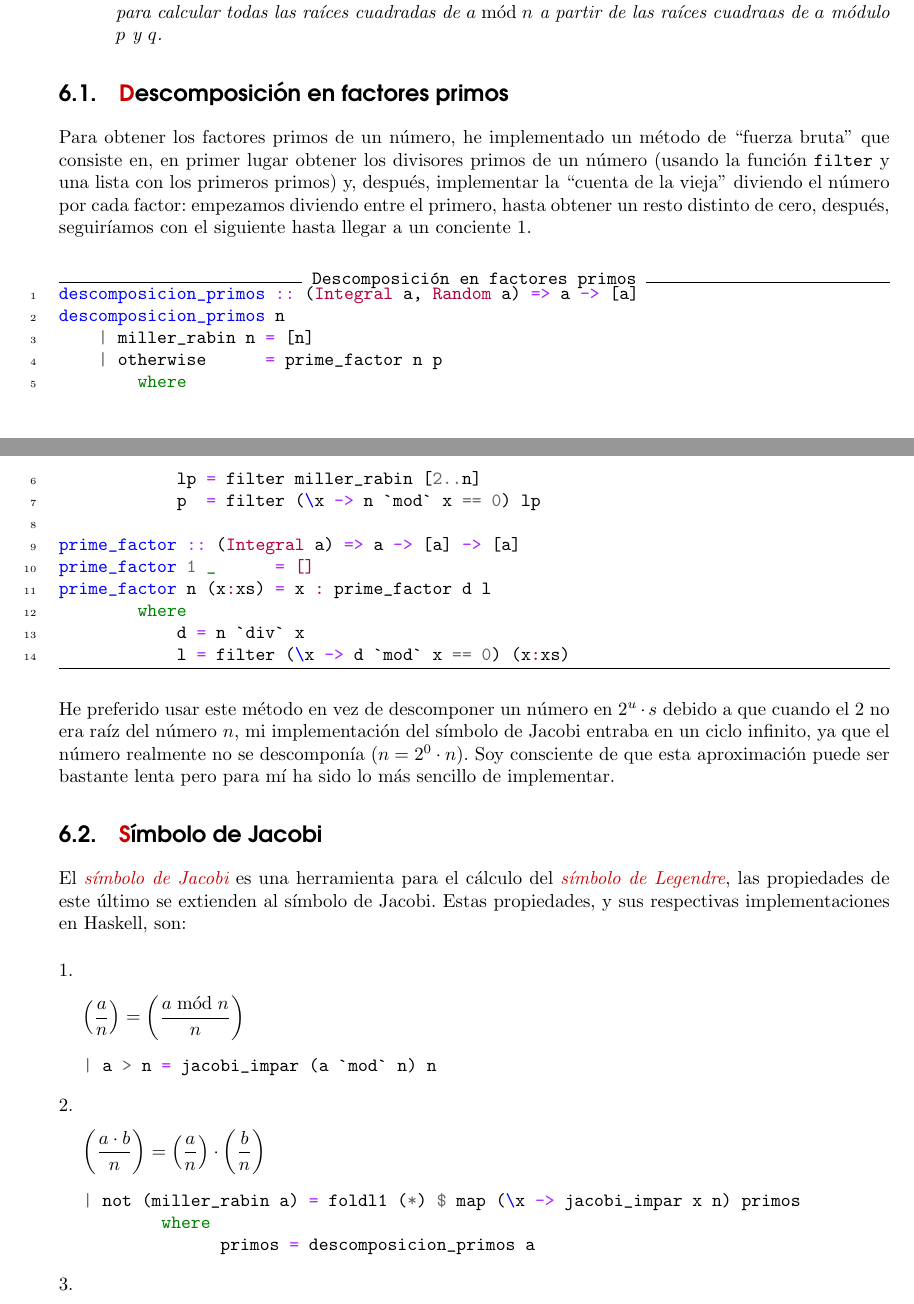
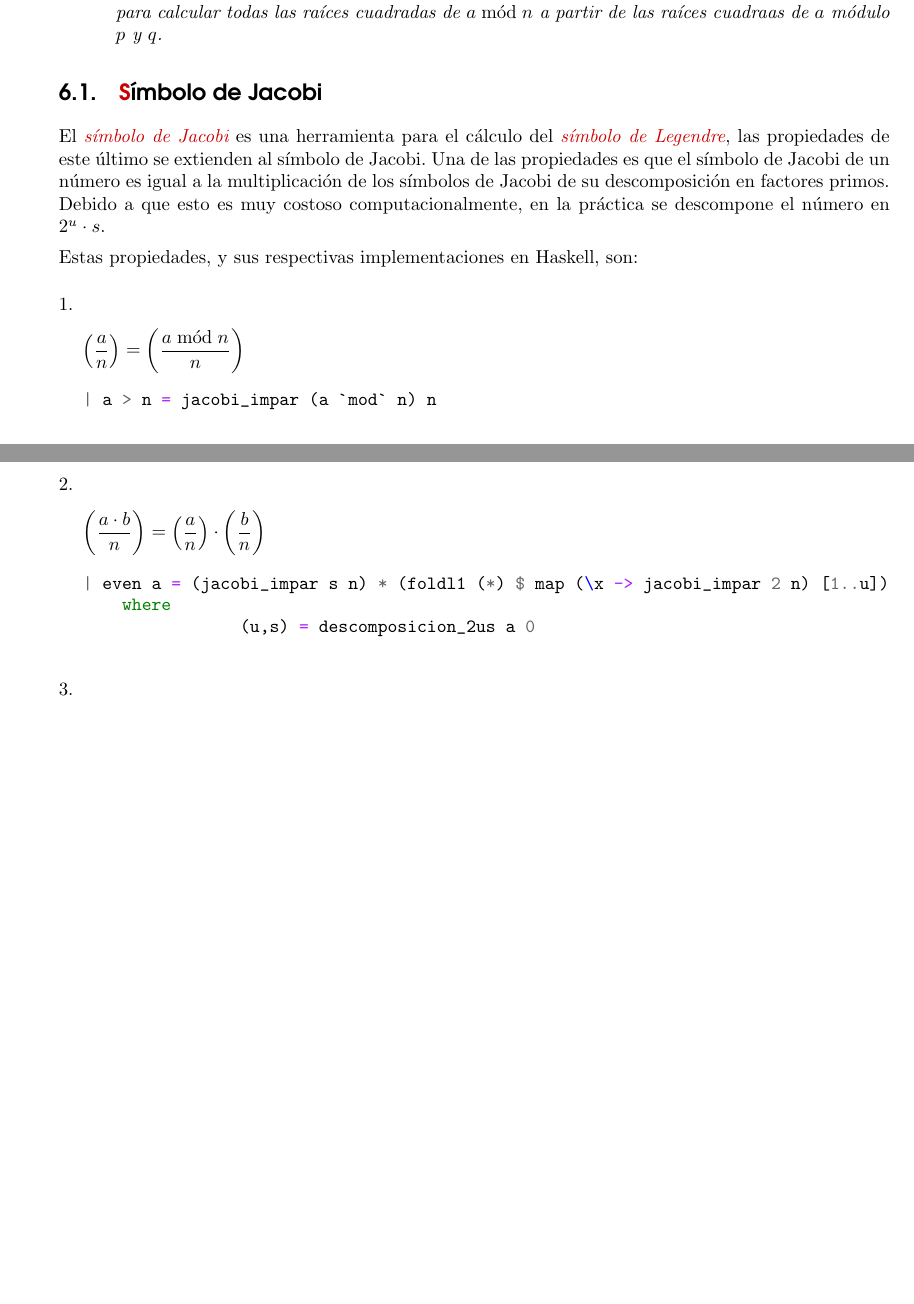
Before and after one commit to mgmacias95/Criptografia_y_Computacion, a LaTeX document (doc/aritmetica_modular.tex): two parts of pages 6 and 7 of 12 before the commit and two parts of pages 6 and 7 of 11 after it, joined at a grey line, cut so that both start at the same text, the shorter picture padded with empty space. Compiled offline with pdfLaTeX.

Commit message:
jacobi corrected

```diff
--- a/doc/aritmetica_modular.tex
+++ b/doc/aritmetica_modular.tex
@@ -290,30 +290,10 @@ shanks a c p
     \item Sea $a$ un entero que es residuo cuadrático módulo $p$ y $q$. Usa el \textbf{\textcolor{rojo}{teorema chino de los restos}} para calcular todas las raíces cuadradas de $a \bmod n$ a partir de las raíces cuadraas de $a$ módulo $p$ y $q$.
 \end{enumerate}}
 
-\subsection{\textcolor{rojo}Descomposición en factores primos}
-Para obtener los factores primos de un número, he implementado un método de ``fuerza bruta'' que consiste en, en primer lugar obtener los divisores primos de un número (usando la función \texttt{filter} y una lista con los primeros primos) y, después, implementar la ``cuenta de la vieja'' diviendo el número por cada factor: empezamos diviendo entre el primero, hasta obtener un resto distinto de cero, después, seguiríamos con el siguiente hasta llegar a un conciente 1.
+\subsection{\textcolor{rojo}Símbolo de Jacobi}
+El \textit{\textcolor{rojo}{símbolo de Jacobi}} es una herramienta para el cálculo del \textit{\textcolor{rojo}{símbolo de Legendre}}, las propiedades de este último se extienden al símbolo de Jacobi. Una de las propiedades es que el símbolo de Jacobi de un número es igual a la multiplicación de los símbolos de Jacobi de su descomposición en factores primos. Debido a que esto es muy costoso computacionalmente, en la práctica se descompone el número en $2^u \cdot s$.
 
-\begin{minted}[linenos, frame=lines, label={Descomposición en factores primos}]{haskell}
-descomposicion_primos :: (Integral a, Random a) => a -> [a]
-descomposicion_primos n
-    | miller_rabin n = [n]
-    | otherwise      = prime_factor n p
-        where
-            lp = filter miller_rabin [2..n]
-            p  = filter (\x -> n `mod` x == 0) lp
-
-prime_factor :: (Integral a) => a -> [a] -> [a]
-prime_factor 1 _      = []
-prime_factor n (x:xs) = x : prime_factor d l
-        where
-            d = n `div` x
-            l = filter (\x -> d `mod` x == 0) (x:xs)
-\end{minted}
-
-He preferido usar este método en vez de descomponer un número en $2^u \cdot s$ debido a que cuando el $2$ no era raíz del número $n$, mi implementación del símbolo de Jacobi entraba en un ciclo infinito, ya que el número realmente no se descomponía ($n = 2^0 \cdot n$). Soy consciente de que esta aproximación puede ser bastante lenta pero para mí ha sido lo más sencillo de implementar.
-
-\subsection{\textcolor{rojo}Símbolo de Jacobi}
-El \textit{\textcolor{rojo}{símbolo de Jacobi}} es una herramienta para el cálculo del \textit{\textcolor{rojo}{símbolo de Legendre}}, las propiedades de este último se extienden al símbolo de Jacobi. Estas propiedades, y sus respectivas implementaciones en Haskell, son:
+Estas propiedades, y sus respectivas implementaciones en Haskell, son:
 
 \begin{enumerate}[1.]
 \item
@@ -337,9 +317,10 @@ El \textit{\textcolor{rojo}{símbolo de Jacobi}} es una herramienta para el cál
 \end{equation*}
 
 \begin{minted}{haskell}
-| not (miller_rabin a) = foldl1 (*) $ map (\x -> jacobi_impar x n) primos
-        where
-              primos = descomposicion_primos a
+| even a = (jacobi_impar s n) * (foldl1 (*) $ map (\x -> jacobi_impar 2 n) [1..u])
+    where
+                (u,s) = descomposicion_2us a 0
+
 \end{minted}
 
 \item
@@ -419,12 +400,10 @@ El \textit{\textcolor{rojo}{símbolo de Jacobi}} es una herramienta para el cál
 La implementación del algoritmo es:
 
 \begin{minted}[linenos, frame=lines, label={jacobi}]{haskell}
-jacobi :: (Integral a, Random a) => a -> a -> a
+jacobi :: (Integral a) => a -> a -> a
 jacobi a n
     | even n    = error "n debe ser impar"
     | otherwise = jacobi_impar a n
 
-jacobi_impar :: (Integral a, Random a) => a -> a -> a
+jacobi_impar :: (Integral a) => a -> a -> a
 jacobi_impar a n
-    | a > n                   = jacobi_impar (a `mod` n) n
-    | not (miller_rabin a)    = foldl1 (*) $ map (\x -> jacobi_impar x n) primos
@@ -437,7 +416,10 @@ jacobi_impar a n
+    | even a        = (jacobi_impar s n) * (foldl1 (*) $ map (\x -> jacobi_impar 2 n) [1..u])
+    | otherwise     = exponential_zn a ((n-1) `div` 2) n
             where
-                primos    = descomposicion_primos a
+                (u,s)     = descomposicion_2us a 0
                 impar     = odd a && odd n
                 cond      = (a-3) `mod` 4 == 0 && (n-3) `mod` 4 == 0
+
 \end{minted}
 
 \subsection{\textcolor{rojo}Cálculo de cuadrados}
```
Also changed, not shown: doc/aritmetica_modular.tex (12 more changed lines), 1 other file.
